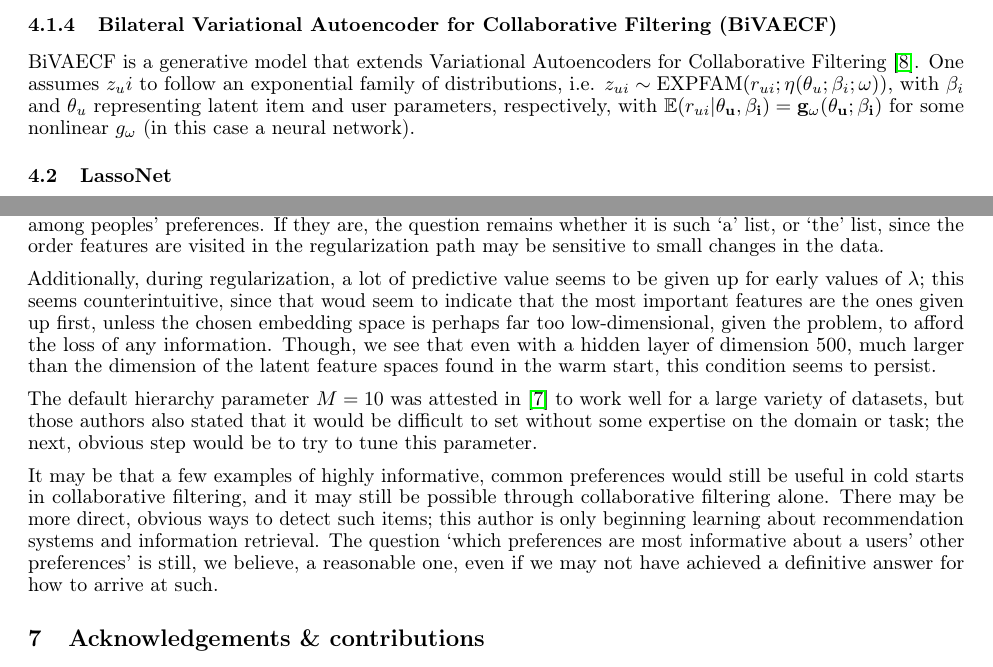
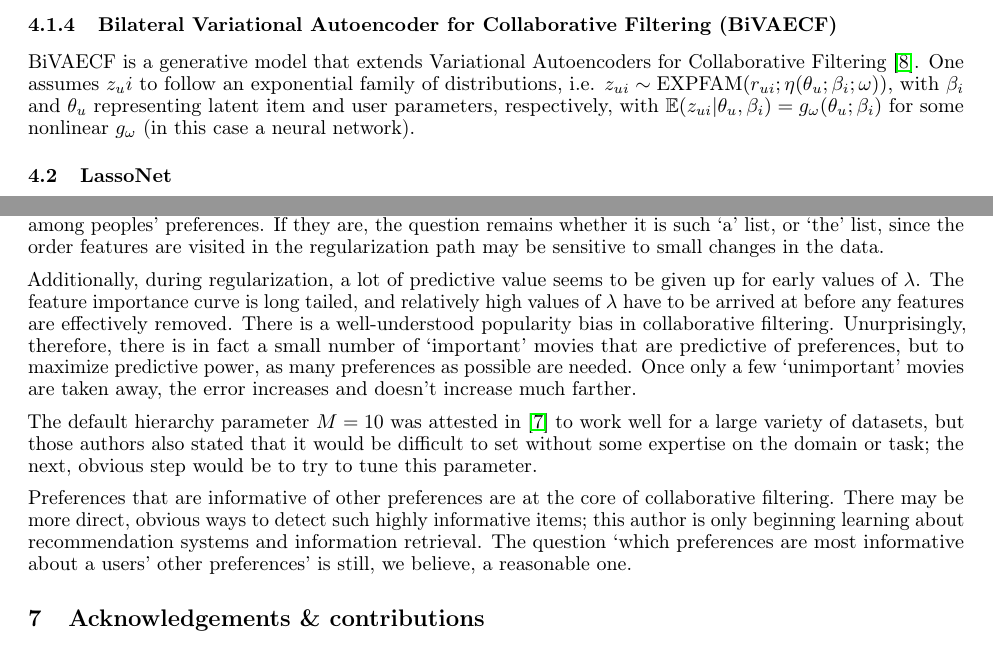
Before and after one commit to madwsa/cs229-project, a LaTeX document (tex/report_final.tex): two parts of pages 2 and 5 of 6, joined at a grey line, cut so that both start at the same text. Compiled offline with pdfLaTeX.

Commit message:
update write-up to the one that was actually submitted (no code changes)

```diff
--- a/tex/report_final.tex
+++ b/tex/report_final.tex
@@ -270,8 +270,8 @@ Collaborative Filtering \cite{liang2018variational}.  One assumes $z_ui$
 to follow an exponential family of distributions, i.e. $z_{ui} \sim
   \textrm{EXPFAM}(r_{ui};\eta(\theta_u;\beta_i;\omega))$, with $\beta_i$ and
 $\theta_u$ representing latent item and user parameters, respectively,
-with $\mathbb{E}(r_{ui}|\bf{\theta}_u,\bf{\beta}_i) =
-  g_{\omega}(\bf{\theta}_u;\bf{\beta}_i)$ for some nonlinear $g_{\omega}$
+with $\mathbb{E}(z_{ui}|{\theta}_u,{\beta}_i) =
+  g_{\omega}({\theta}_u;{\beta}_i)$ for some nonlinear $g_{\omega}$
 (in this case a neural network).
 
 \subsection{LassoNet}
@@ -359,13 +359,15 @@ visited in the regularization path may be sensitive to small changes in
 the data.
 
 Additionally, during regularization, a lot of predictive value seems to
-be given up for early values of $\lambda$; this seems counterintuitive,
-since that woud seem to indicate that the most important features are the ones
-given up first, unless the chosen embedding space is perhaps far too
-low-dimensional, given the problem, to afford the loss of any
-information.  Though, we see that even with a hidden layer of dimension
-500, much larger than the dimension of the latent feature spaces found
-in the warm start, this condition seems to persist.
+be given up for early values of $\lambda$.  The feature importance curve
+is long tailed, and relatively high values of $\lambda$ have to be
+arrived at before any features are effectively removed. There is a
+well-understood popularity bias in collaborative filtering.
+Unurprisingly, therefore, there is in fact a small number of `important'
+movies that are predictive of preferences, but to maximize predictive
+power, as many preferences as possible are needed.  Once only a few
+`unimportant' movies are taken away, the error increases and doesn't
+increase much farther.
 
 The default hierarchy parameter $M = 10$ was attested in
 \cite{lemhadri_lassonet_2021} to work well for a large variety of
@@ -373,15 +375,12 @@ datasets, but those authors also stated that it would be difficult to set
 without some expertise on the domain or task; the next, obvious step
 would be to try to tune this parameter.
 
-It may be that a few examples of highly informative, common preferences
-would still be useful in cold starts in collaborative filtering, and it
-may still be possible through collaborative filtering alone.  There may
-be more direct, obvious ways to detect such items; this author is only
-beginning learning about recommendation systems and information
-retrieval.  The question `which preferences are most informative about a
-users' other preferences' is still, we believe, a reasonable one, even
-if we may not have achieved a definitive answer for how to arrive at
-such.
+Preferences that are informative of other preferences are at the core of
+collaborative filtering.  There may be more direct, obvious ways to
+detect such highly informative items; this author is only beginning
+learning about recommendation systems and information retrieval.  The
+question `which preferences are most informative about a users' other
+preferences' is still, we believe, a reasonable one.
 
 \section{Acknowledgements \& contributions}
 
```
